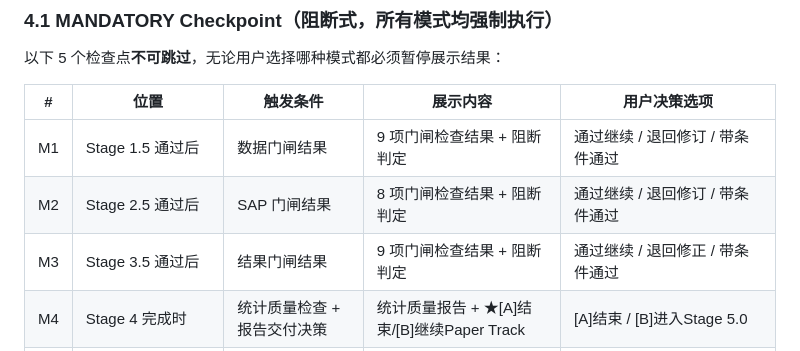
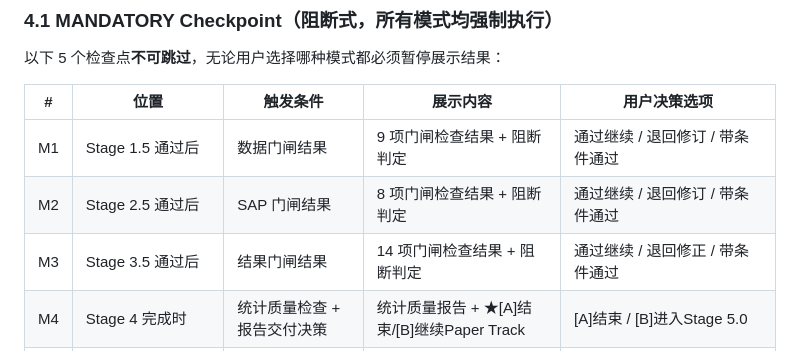
Before and after one commit to boangus/medical-stats-research-assistant-for-claude-code, a Markdown page: skills/pipeline/SKILL.md, the part around the change. GitHub-like rendering.

Commit message:
fix: align Stage 3.5 gate count in M-table (9 -> 14 items)

```diff
--- a/skills/pipeline/SKILL.md
+++ b/skills/pipeline/SKILL.md
@@ -641,7 +641,7 @@ MSRA Pipeline 在 Paper Track 保持纯调度，依次调用各写作 skill 完
 |---|------|---------|---------|-------------|
 | M1 | Stage 1.5 通过后 | 数据门闸结果 | 9 项门闸检查结果 + 阻断判定 | 通过继续 / 退回修订 / 带条件通过 |
 | M2 | Stage 2.5 通过后 | SAP 门闸结果 | 8 项门闸检查结果 + 阻断判定 | 通过继续 / 退回修订 / 带条件通过 |
-| M3 | Stage 3.5 通过后 | 结果门闸结果 | 9 项门闸检查结果 + 阻断判定 | 通过继续 / 退回修正 / 带条件通过 |
+| M3 | Stage 3.5 通过后 | 结果门闸结果 | 14 项门闸检查结果 + 阻断判定 | 通过继续 / 退回修正 / 带条件通过 |
 | M4 | Stage 4 完成时 | 统计质量检查 + 报告交付决策 | 统计质量报告 + ★[A]结束/[B]继续Paper Track | [A]结束 / [B]进入Stage 5.0 |
 | M5 | 任一门闸回退≥3次（收敛失败） | 收敛检测触发 | 未通过项清单 + 回退历史 + 风险评估 | 书面接受风险继续 / 退回根本原因排查 / 换方法换人 |
 
```
